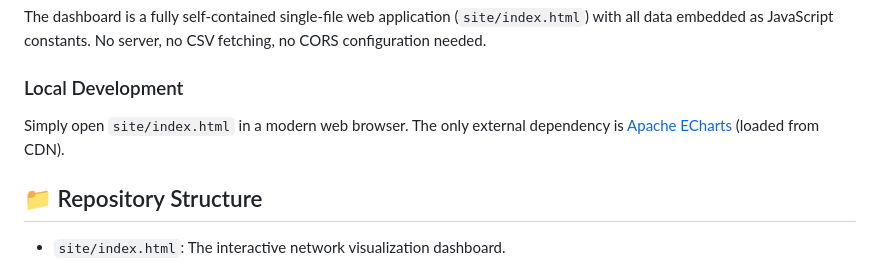
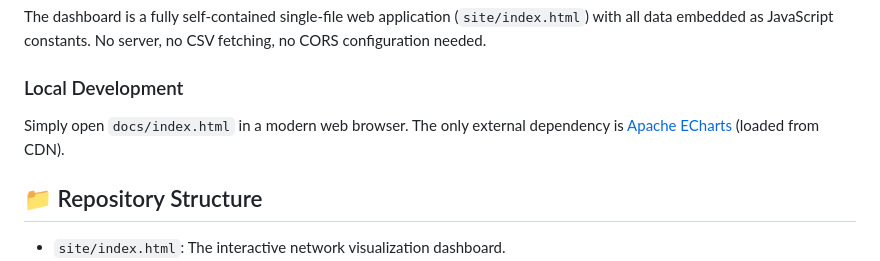
Before and after one commit to ImagingDataCommons/nlst-sybil-connectome, a Markdown page: README.md, the part around the change. GitHub-like rendering.

Commit message:
Update local development instructions in README

```diff
--- a/README.md
+++ b/README.md
@@ -60,7 +60,7 @@ The dashboard is a fully self-contained single-file web application (`site/index
 
 ### Local Development
 
-Simply open `site/index.html` in a modern web browser. The only external dependency is [Apache ECharts](https://echarts.apache.org/) (loaded from CDN).
+Simply open `docs/index.html` in a modern web browser. The only external dependency is [Apache ECharts](https://echarts.apache.org/) (loaded from CDN).
 
 ## 📁 Repository Structure
 
```
